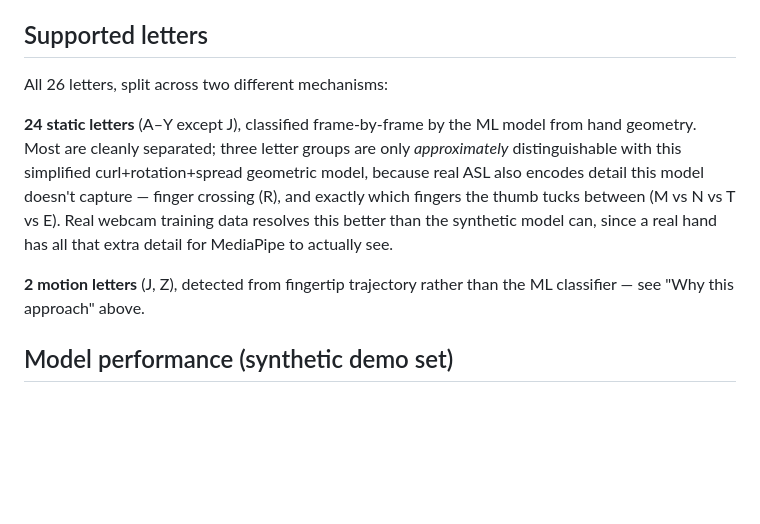
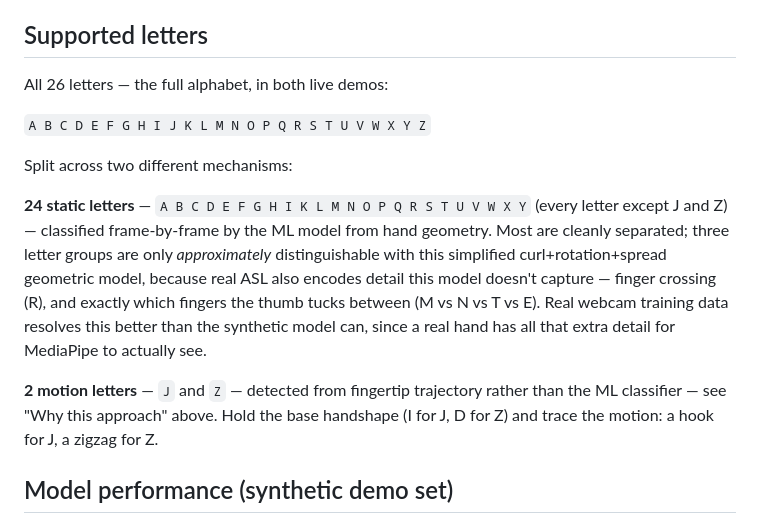
Before and after one commit to rehaan1603/signspeak, a Markdown page: README.md, the part around the change. GitHub-like rendering; blank space fills up the shorter version.

Commit message:
List the full alphabet explicitly in README

```diff
--- a/README.md
+++ b/README.md
@@ -79,11 +79,15 @@ Both scripts write to the same CSV schema (`f0..f67,label`), so you can freely m
 
 ## Supported letters
 
-All 26 letters, split across two different mechanisms:
+All 26 letters — the full alphabet, in both live demos:
 
-**24 static letters** (A–Y except J), classified frame-by-frame by the ML model from hand geometry. Most are cleanly separated; three letter groups are only *approximately* distinguishable with this simplified curl+rotation+spread geometric model, because real ASL also encodes detail this model doesn't capture — finger crossing (R), and exactly which fingers the thumb tucks between (M vs N vs T vs E). Real webcam training data resolves this better than the synthetic model can, since a real hand has all that extra detail for MediaPipe to actually see.
+`A B C D E F G H I J K L M N O P Q R S T U V W X Y Z`
 
-**2 motion letters** (J, Z), detected from fingertip trajectory rather than the ML classifier — see "Why this approach" above.
+Split across two different mechanisms:
+
+**24 static letters** — `A B C D E F G H I K L M N O P Q R S T U V W X Y` (every letter except J and Z) — classified frame-by-frame by the ML model from hand geometry. Most are cleanly separated; three letter groups are only *approximately* distinguishable with this simplified curl+rotation+spread geometric model, because real ASL also encodes detail this model doesn't capture — finger crossing (R), and exactly which fingers the thumb tucks between (M vs N vs T vs E). Real webcam training data resolves this better than the synthetic model can, since a real hand has all that extra detail for MediaPipe to actually see.
+
+**2 motion letters** — `J` and `Z` — detected from fingertip trajectory rather than the ML classifier — see "Why this approach" above. Hold the base handshape (I for J, D for Z) and trace the motion: a hook for J, a zigzag for Z.
 
 ## Model performance (synthetic demo set)
 
```
